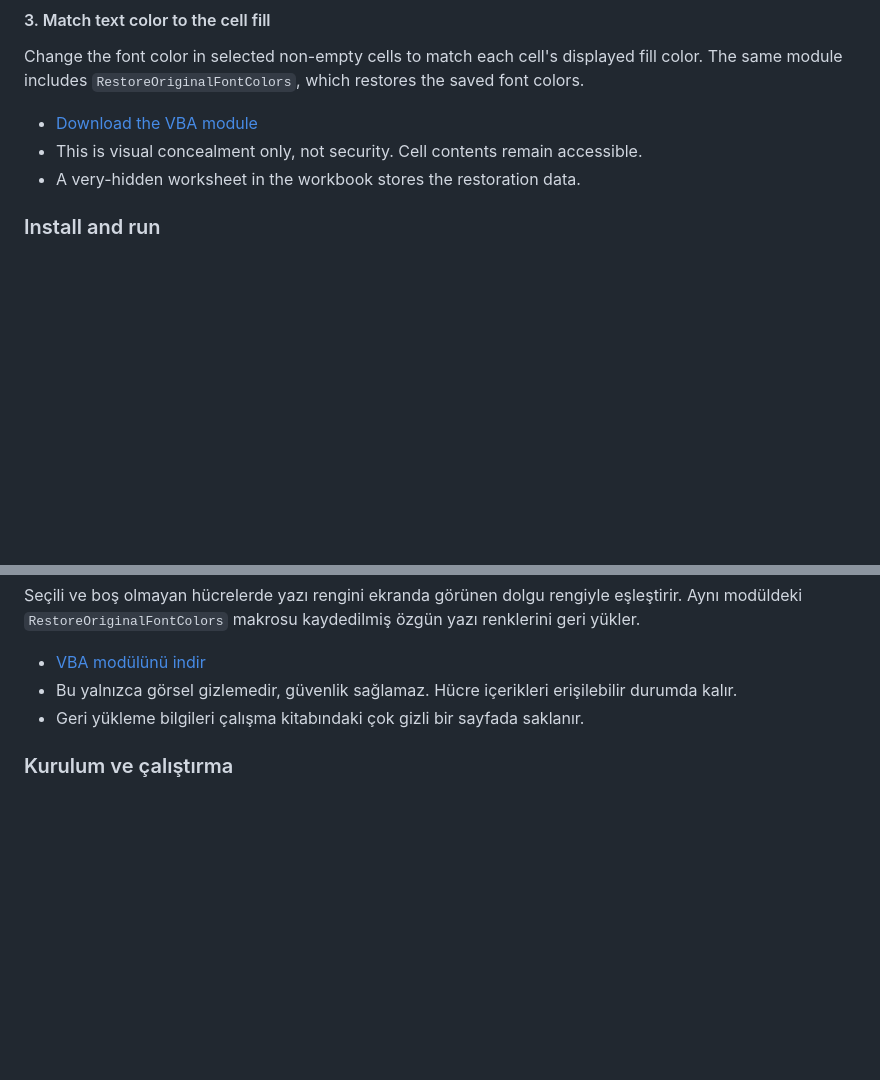
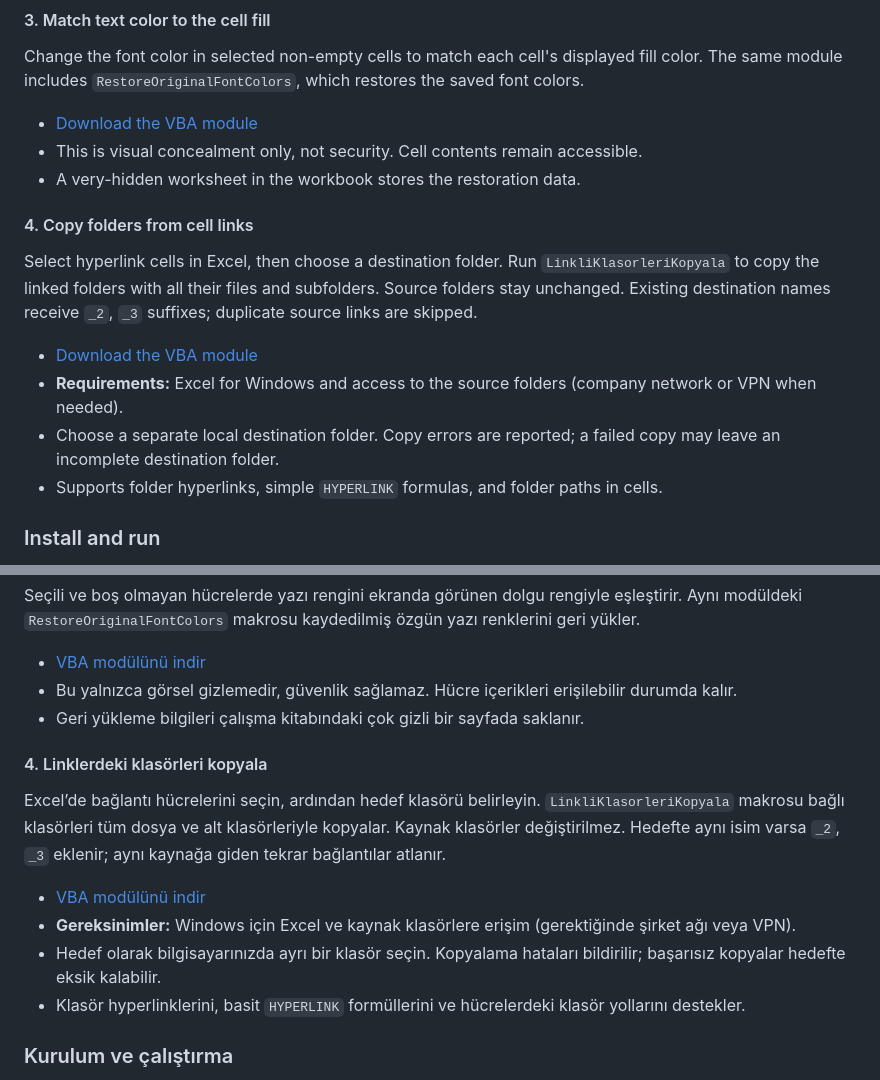
Before and after one commit to Tipek41/MacroShelf, a Markdown page: README.md, 2 parts joined by grey strips. Drawn GitHub-style; blank space fills up the shorter version.

Commit message:
Document linked folder copying macro in Turkish and English

```diff
--- a/README.md
+++ b/README.md
@@ -37,6 +37,15 @@ Change the font color in selected non-empty cells to match each cell's displayed
 - [Download the VBA module](hide-text-matching-fill.bas)
 - This is visual concealment only, not security. Cell contents remain accessible.
 - A very-hidden worksheet in the workbook stores the restoration data.
+
+#### 4. Copy folders from cell links
+
+Select hyperlink cells in Excel, then choose a destination folder. Run `LinkliKlasorleriKopyala` to copy the linked folders with all their files and subfolders. Source folders stay unchanged. Existing destination names receive `_2`, `_3` suffixes; duplicate source links are skipped.
+
+- [Download the VBA module](copy-linked-folders.bas)
+- **Requirements:** Excel for Windows and access to the source folders (company network or VPN when needed).
+- Choose a separate local destination folder. Copy errors are reported; a failed copy may leave an incomplete destination folder.
+- Supports folder hyperlinks, simple `HYPERLINK` formulas, and folder paths in cells.
 
 ### Install and run
 
@@ -82,6 +91,15 @@ Seçili ve boş olmayan hücrelerde yazı rengini ekranda görünen dolgu rengiy
 - Bu yalnızca görsel gizlemedir, güvenlik sağlamaz. Hücre içerikleri erişilebilir durumda kalır.
 - Geri yükleme bilgileri çalışma kitabındaki çok gizli bir sayfada saklanır.
 
+#### 4. Linklerdeki klasörleri kopyala
+
+Excel’de bağlantı hücrelerini seçin, ardından hedef klasörü belirleyin. `LinkliKlasorleriKopyala` makrosu bağlı klasörleri tüm dosya ve alt klasörleriyle kopyalar. Kaynak klasörler değiştirilmez. Hedefte aynı isim varsa `_2`, `_3` eklenir; aynı kaynağa giden tekrar bağlantılar atlanır.
+
+- [VBA modülünü indir](copy-linked-folders.bas)
+- **Gereksinimler:** Windows için Excel ve kaynak klasörlere erişim (gerektiğinde şirket ağı veya VPN).
+- Hedef olarak bilgisayarınızda ayrı bir klasör seçin. Kopyalama hataları bildirilir; başarısız kopyalar hedefte eksik kalabilir.
+- Klasör hyperlinklerini, basit `HYPERLINK` formüllerini ve hücrelerdeki klasör yollarını destekler.
+
 ### Kurulum ve çalıştırma
 
 1. Excel’de **Alt+F11** tuşlarına basarak VBA düzenleyicisini açın.
```
